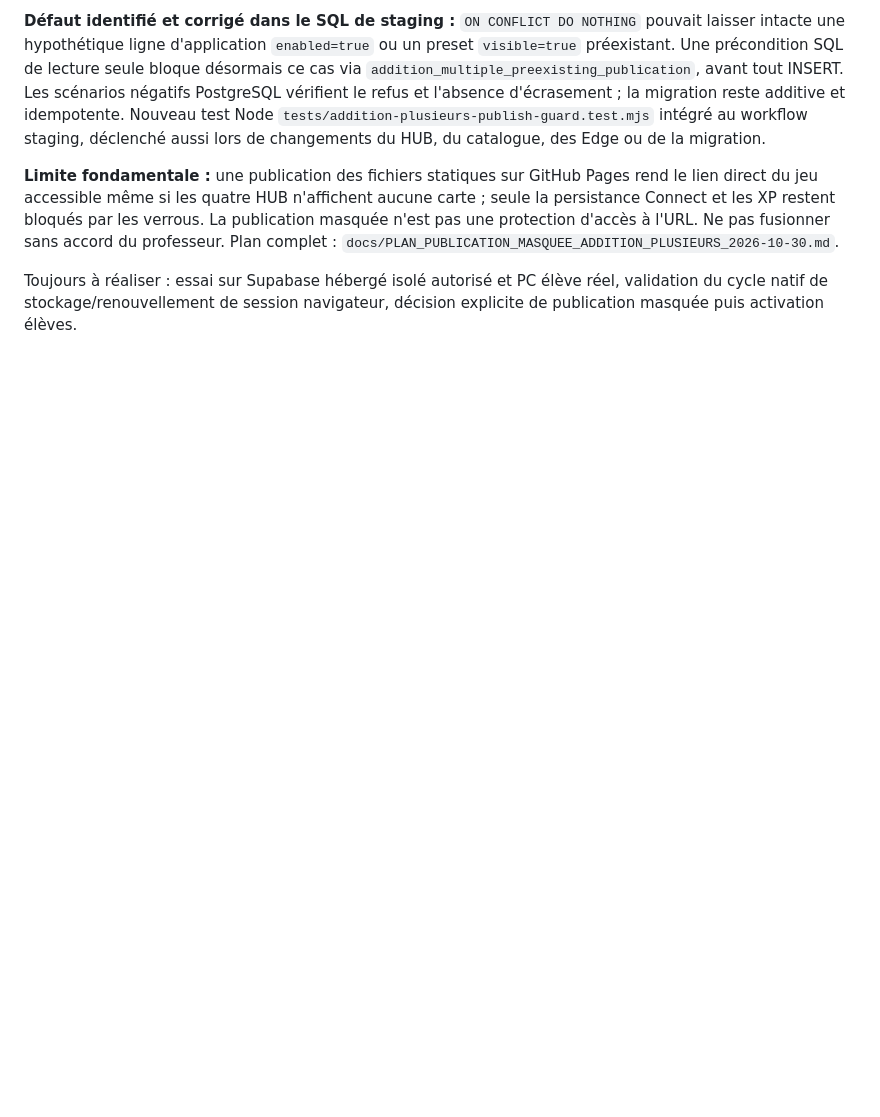
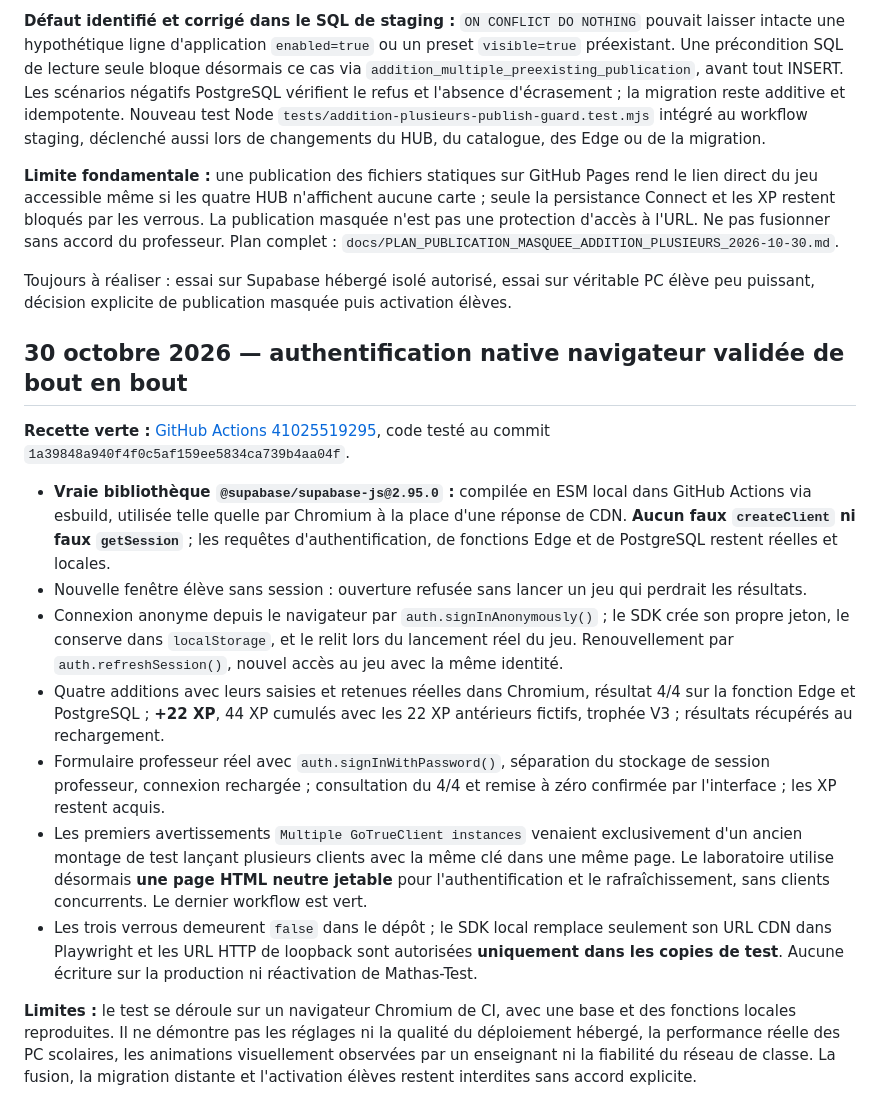
Before and after one commit to Mr-Tat/Mathas-Connect, a Markdown page: docs/AUDIT_ADDITION_PLUSIEURS_2026-10-29.md, the part around the change. GitHub-like rendering; blank space fills up the shorter version.

Commit message:
docs(addition-multiple): record green native browser Supabase auth, refresh and teacher login

```diff
--- a/docs/AUDIT_ADDITION_PLUSIEURS_2026-10-29.md
+++ b/docs/AUDIT_ADDITION_PLUSIEURS_2026-10-29.md
@@ -182,4 +182,18 @@ Le jour d'une future application SQL, cette comparaison doit être refaite, sino
 
 **Limite fondamentale :** une publication des fichiers statiques sur GitHub Pages rend le lien direct du jeu accessible même si les quatre HUB n'affichent aucune carte ; seule la persistance Connect et les XP restent bloqués par les verrous. La publication masquée n'est pas une protection d'accès à l'URL. Ne pas fusionner sans accord du professeur. Plan complet : `docs/PLAN_PUBLICATION_MASQUEE_ADDITION_PLUSIEURS_2026-10-30.md`.
 
-Toujours à réaliser : essai sur Supabase hébergé isolé autorisé et PC élève réel, validation du cycle natif de stockage/renouvellement de session navigateur, décision explicite de publication masquée puis activation élèves.
+Toujours à réaliser : essai sur Supabase hébergé isolé autorisé, essai sur véritable PC élève peu puissant, décision explicite de publication masquée puis activation élèves.
+
+## 30 octobre 2026 — authentification native navigateur validée de bout en bout
+
+**Recette verte :** [GitHub Actions 41025519295](https://github.com/Mr-Tat/Mathas-Connect/actions/runs/41025519295), code testé au commit `1a39848a940f4f0c5af159ee5834ca739b4aa04f`.
+
+- **Vraie bibliothèque `@supabase/supabase-js@2.95.0` :** compilée en ESM local dans GitHub Actions via esbuild, utilisée telle quelle par Chromium à la place d'une réponse de CDN. **Aucun faux `createClient` ni faux `getSession`** ; les requêtes d'authentification, de fonctions Edge et de PostgreSQL restent réelles et locales.
+- Nouvelle fenêtre élève sans session : ouverture refusée sans lancer un jeu qui perdrait les résultats.
+- Connexion anonyme depuis le navigateur par `auth.signInAnonymously()` ; le SDK crée son propre jeton, le conserve dans `localStorage`, et le relit lors du lancement réel du jeu. Renouvellement par `auth.refreshSession()`, nouvel accès au jeu avec la même identité.
+- Quatre additions avec leurs saisies et retenues réelles dans Chromium, résultat 4/4 sur la fonction Edge et PostgreSQL ; **+22 XP**, 44 XP cumulés avec les 22 XP antérieurs fictifs, trophée V3 ; résultats récupérés au rechargement.
+- Formulaire professeur réel avec `auth.signInWithPassword()`, séparation du stockage de session professeur, connexion rechargée ; consultation du 4/4 et remise à zéro confirmée par l'interface ; les XP restent acquis.
+- Les premiers avertissements `Multiple GoTrueClient instances` venaient exclusivement d'un ancien montage de test lançant plusieurs clients avec la même clé dans une même page. Le laboratoire utilise désormais **une page HTML neutre jetable** pour l'authentification et le rafraîchissement, sans clients concurrents. Le dernier workflow est vert.
+- Les trois verrous demeurent `false` dans le dépôt ; le SDK local remplace seulement son URL CDN dans Playwright et les URL HTTP de loopback sont autorisées **uniquement dans les copies de test**. Aucune écriture sur la production ni réactivation de Mathas-Test.
+
+**Limites :** le test se déroule sur un navigateur Chromium de CI, avec une base et des fonctions locales reproduites. Il ne démontre pas les réglages ni la qualité du déploiement hébergé, la performance réelle des PC scolaires, les animations visuellement observées par un enseignant ni la fiabilité du réseau de classe. La fusion, la migration distante et l'activation élèves restent interdites sans accord explicite.
```
Also changed, not shown: docs/PLAN_PUBLICATION_MASQUEE_ADDITION_PLUSIEURS_2026-10-30.md (+7 -1 lines).
